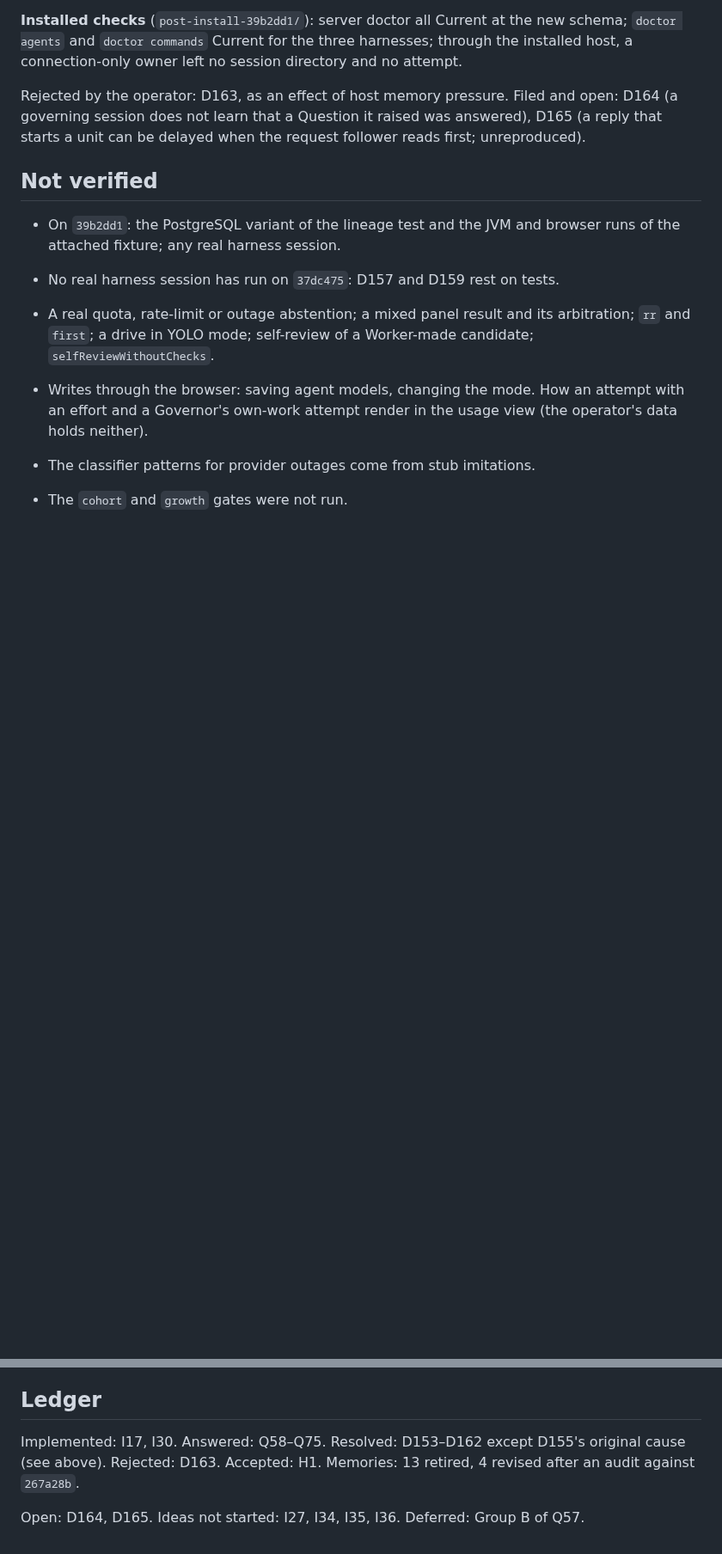
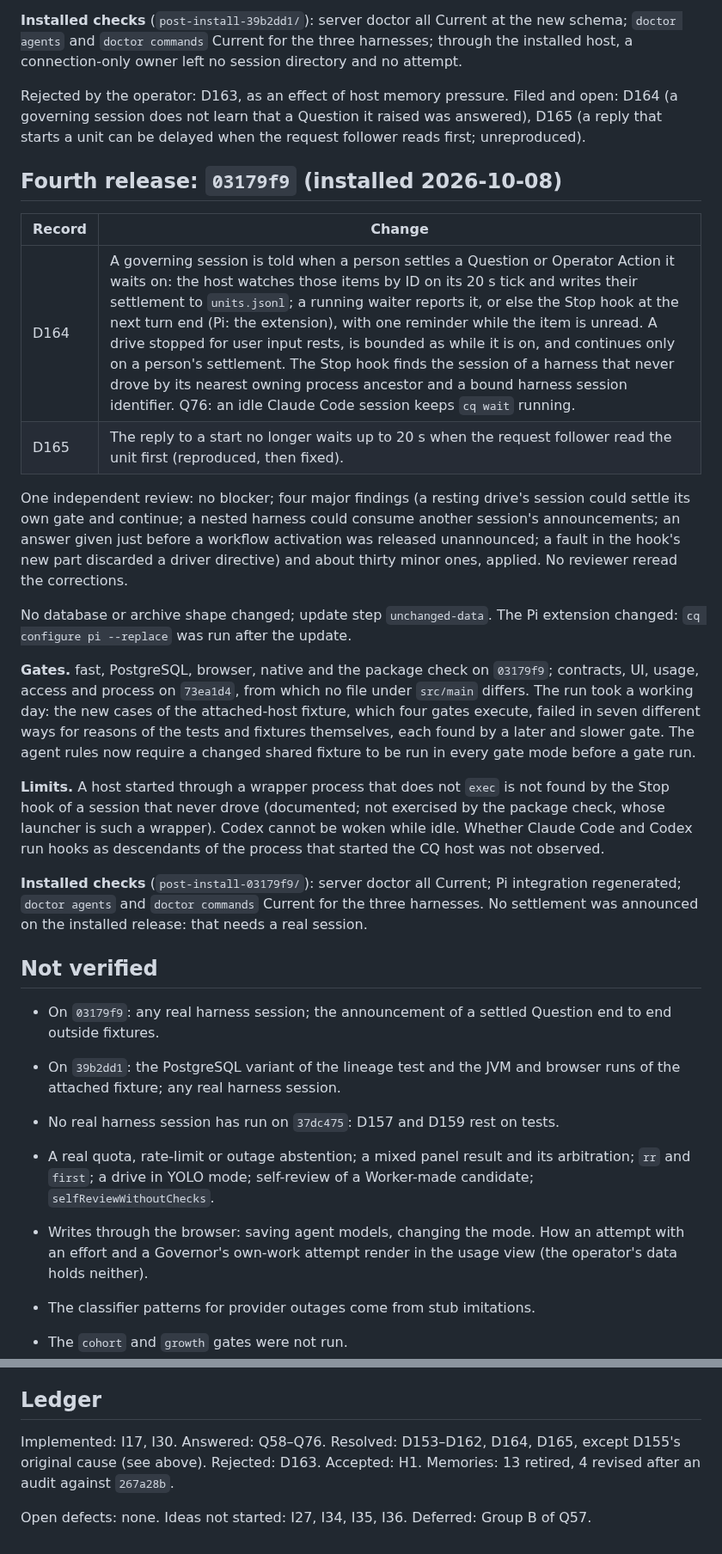
Before and after one commit to pshirshov/cq4, a Markdown page: docs/validation/crosscut4-20261007.md, 2 parts joined by grey strips. Shown at 86% size. GitHub-like rendering; blank space fills up the shorter version.

Commit message:
Record the fourth release of the fourth cross-cut

```diff
--- a/docs/validation/crosscut4-20261007.md
+++ b/docs/validation/crosscut4-20261007.md
@@ -62,7 +62,26 @@ One independent review of the pass: no blocker; three major findings (a failed r
 
 Rejected by the operator: D163, as an effect of host memory pressure. Filed and open: D164 (a governing session does not learn that a Question it raised was answered), D165 (a reply that starts a unit can be delayed when the request follower reads first; unreproduced).
 
+## Fourth release: `03179f9` (installed 2026-10-08)
+
+| Record | Change |
+| --- | --- |
+| D164 | A governing session is told when a person settles a Question or Operator Action it waits on: the host watches those items by ID on its 20 s tick and writes their settlement to `units.jsonl`; a running waiter reports it, or else the Stop hook at the next turn end (Pi: the extension), with one reminder while the item is unread. A drive stopped for user input rests, is bounded as while it is on, and continues only on a person's settlement. The Stop hook finds the session of a harness that never drove by its nearest owning process ancestor and a bound harness session identifier. Q76: an idle Claude Code session keeps `cq wait` running. |
+| D165 | The reply to a start no longer waits up to 20 s when the request follower read the unit first (reproduced, then fixed). |
+
+One independent review: no blocker; four major findings (a resting drive's session could settle its own gate and continue; a nested harness could consume another session's announcements; an answer given just before a workflow activation was released unannounced; a fault in the hook's new part discarded a driver directive) and about thirty minor ones, applied. No reviewer reread the corrections.
+
+No database or archive shape changed; update step `unchanged-data`. The Pi extension changed: `cq configure pi --replace` was run after the update.
+
+**Gates.** fast, PostgreSQL, browser, native and the package check on `03179f9`; contracts, UI, usage, access and process on `73ea1d4`, from which no file under `src/main` differs. The run took a working day: the new cases of the attached-host fixture, which four gates execute, failed in seven different ways for reasons of the tests and fixtures themselves, each found by a later and slower gate. The agent rules now require a changed shared fixture to be run in every gate mode before a gate run.
+
+**Limits.** A host started through a wrapper process that does not `exec` is not found by the Stop hook of a session that never drove (documented; not exercised by the package check, whose launcher is such a wrapper). Codex cannot be woken while idle. Whether Claude Code and Codex run hooks as descendants of the process that started the CQ host was not observed.
+
+**Installed checks** (`post-install-03179f9/`): server doctor all Current; Pi integration regenerated; `doctor agents` and `doctor commands` Current for the three harnesses. No settlement was announced on the installed release: that needs a real session.
+
 ## Not verified
+
+- On `03179f9`: any real harness session; the announcement of a settled Question end to end outside fixtures.
 
 - On `39b2dd1`: the PostgreSQL variant of the lineage test and the JVM and browser runs of the attached fixture; any real harness session.
 
@@ -74,6 +93,6 @@ Rejected by the operator: D163, as an effect of host memory pressure. Filed and
 
 ## Ledger
 
-Implemented: I17, I30. Answered: Q58–Q75. Resolved: D153–D162 except D155's original cause (see above). Rejected: D163. Accepted: H1. Memories: 13 retired, 4 revised after an audit against `267a28b`.
+Implemented: I17, I30. Answered: Q58–Q76. Resolved: D153–D162, D164, D165, except D155's original cause (see above). Rejected: D163. Accepted: H1. Memories: 13 retired, 4 revised after an audit against `267a28b`.
 
-Open: D164, D165. Ideas not started: I27, I34, I35, I36. Deferred: Group B of Q57.
+Open defects: none. Ideas not started: I27, I34, I35, I36. Deferred: Group B of Q57.
```
